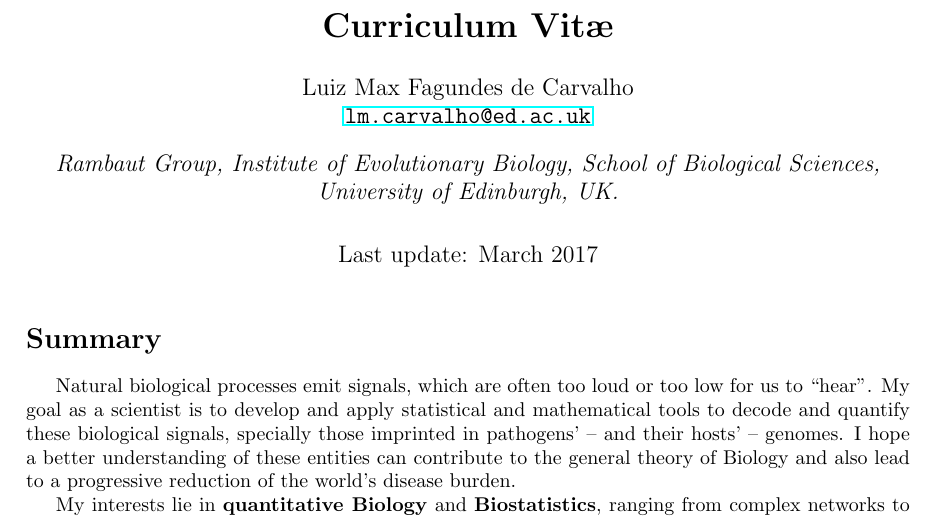
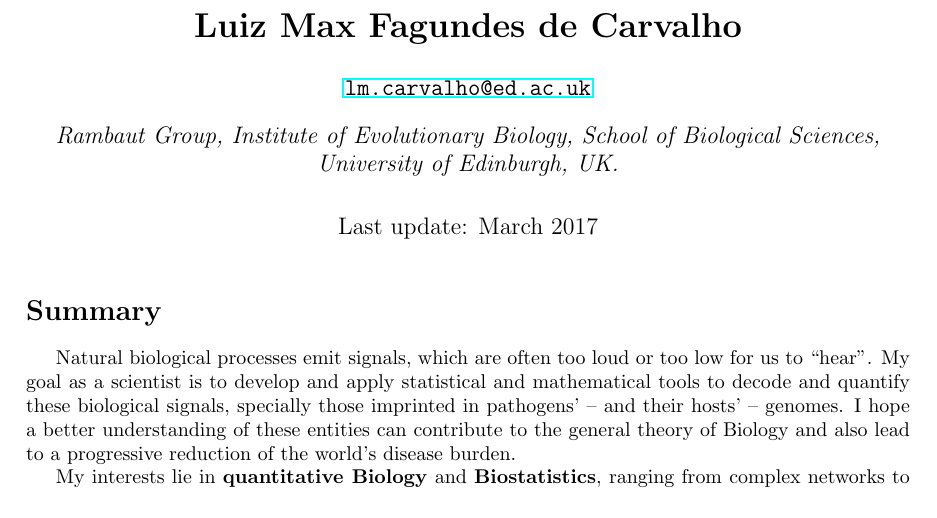
Before and after one commit to maxbiostat/CV, a LaTeX CV (cv_LMFCarvalho.tex): part of page 1 of 7, cut at the place of the change. Compiled offline with pdfLaTeX.

Commit message:
no need to spell out what the document is

```diff
--- a/cv_LMFCarvalho.tex
+++ b/cv_LMFCarvalho.tex
@@ -4,10 +4,9 @@
 \usepackage{splitbib, booktabs} %% ATTENTION: must be loaded AFTER everything, due to redefining \bibitem and \thebibliography
 \usepackage[affil-it]{authblk}
 \usepackage[margin=3cm]{geometry}
-\title{\bfseries Curriculum Vit\ae}
-%\title{\bfseries\Huge Luiz Max Fagundes de Carvalho}
-\author{Luiz Max Fagundes de Carvalho \\
-\href{mailto:lm.carvalho@ed.ac.uk}{\nolinkurl{lm.carvalho@ed.ac.uk}}}
+%\title{\bfseries Curriculum Vit\ae}
+\title{\bfseries Luiz Max Fagundes de Carvalho}
+\author{\href{mailto:lm.carvalho@ed.ac.uk}{\nolinkurl{lm.carvalho@ed.ac.uk}}}
 \affil{Rambaut Group, Institute of Evolutionary Biology, School of Biological Sciences, University of Edinburgh, UK.}
 \date{Last update: March 2017}
 %%% tweaks
```
Also changed, not shown: cv_LMFCarvalho.pdf.
